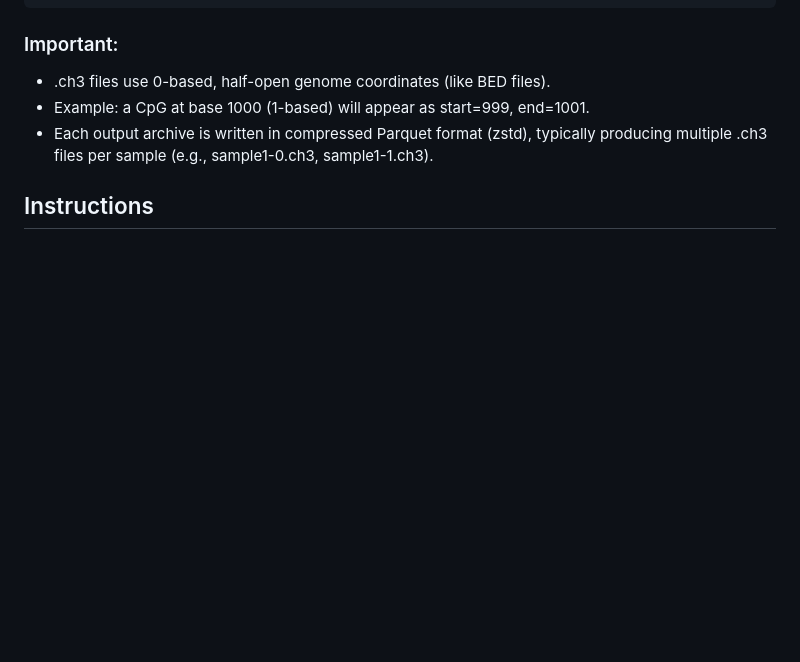
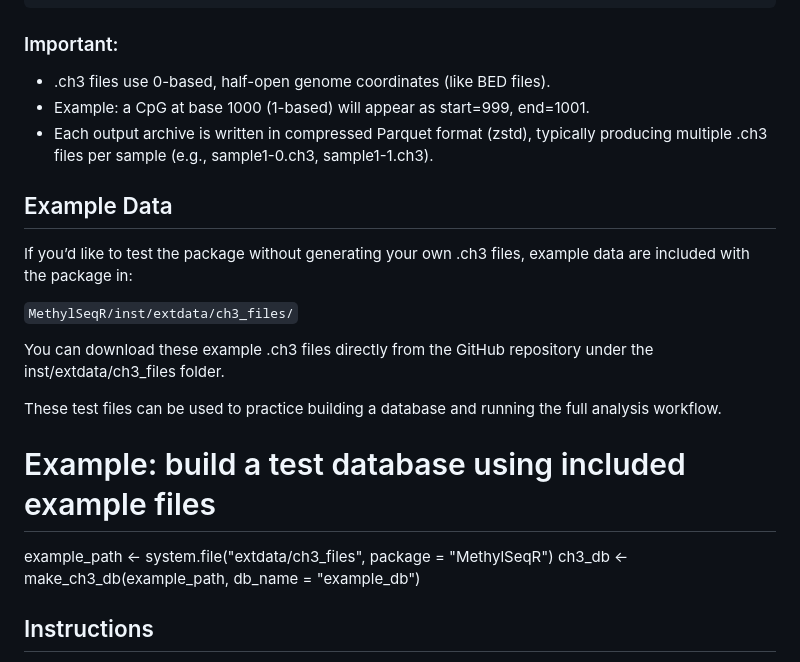
Before and after one commit to Wasatch-Biolabs-Bfx/MethylSeqR, a Markdown page: README.md, the part around the change. GitHub-like rendering; blank space fills up the shorter version.

```diff
--- a/README.md
+++ b/README.md
@@ -60,6 +60,19 @@ make_ch3_archive(
 * Example: a CpG at base 1000 (1-based) will appear as start=999, end=1001.
 * Each output archive is written in compressed Parquet format (zstd), typically producing multiple .ch3 files per sample (e.g., sample1-0.ch3, sample1-1.ch3).
 
+## Example Data
+
+If you’d like to test the package without generating your own .ch3 files, example data are included with the package in:
+
+`MethylSeqR/inst/extdata/ch3_files/`
+
+You can download these example .ch3 files directly from the GitHub repository under the inst/extdata/ch3_files folder.
+
+These test files can be used to practice building a database and running the full analysis workflow.
+
+# Example: build a test database using included example files
+example_path <- system.file("extdata/ch3_files", package = "MethylSeqR")
+ch3_db <- make_ch3_db(example_path, db_name = "example_db")
 
 
 ## Instructions
```
